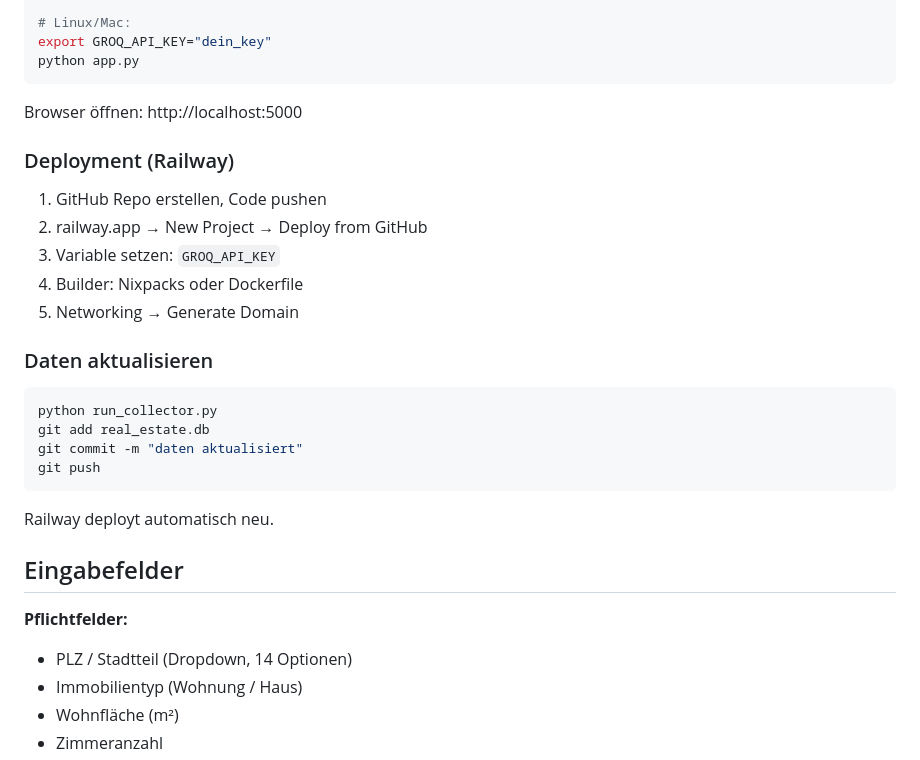
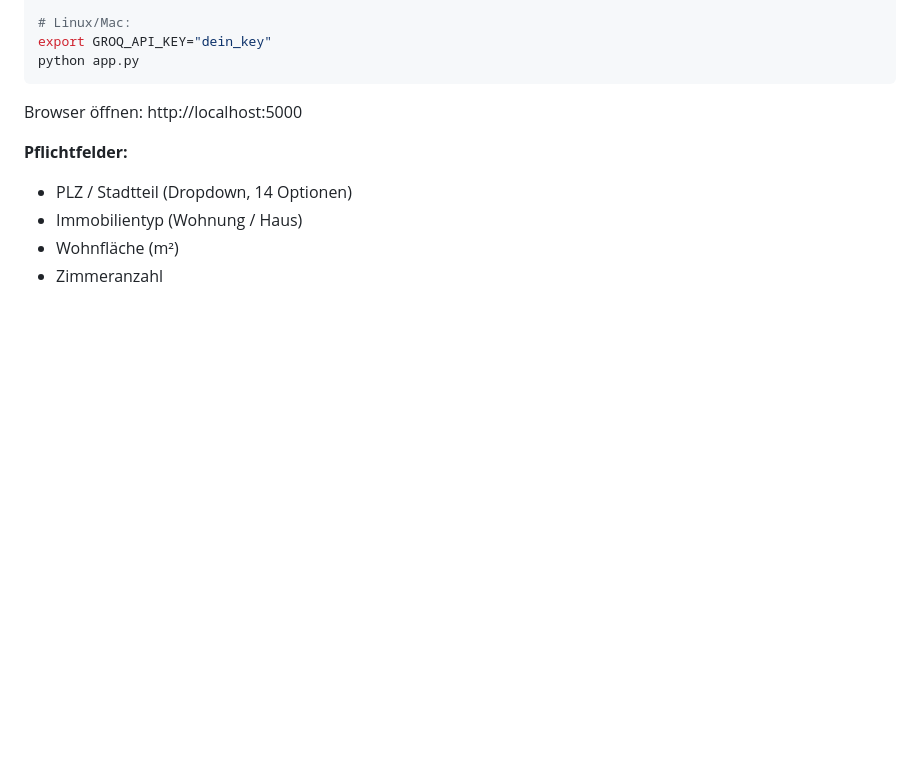
Before and after one commit to sezersagir/Real-Estate-Tool-V2, a Markdown page: README.md, the part around the change. GitHub-like rendering; blank space fills up the shorter version.

````diff
--- a/README.md
+++ b/README.md
@@ -109,26 +109,6 @@ python app.py
 
 Browser öffnen: http://localhost:5000
 
-### Deployment (Railway)
-
-1. GitHub Repo erstellen, Code pushen
-2. railway.app → New Project → Deploy from GitHub
-3. Variable setzen: `GROQ_API_KEY`
-4. Builder: Nixpacks oder Dockerfile
-5. Networking → Generate Domain
-
-### Daten aktualisieren
-
-```bash
-python run_collector.py
-git add real_estate.db
-git commit -m "daten aktualisiert"
-git push
-```
-
-Railway deployt automatisch neu.
-
-## Eingabefelder
 
 **Pflichtfelder:**
 - PLZ / Stadtteil (Dropdown, 14 Optionen)
````
